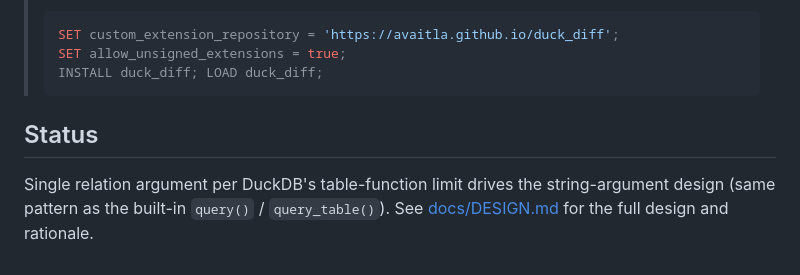
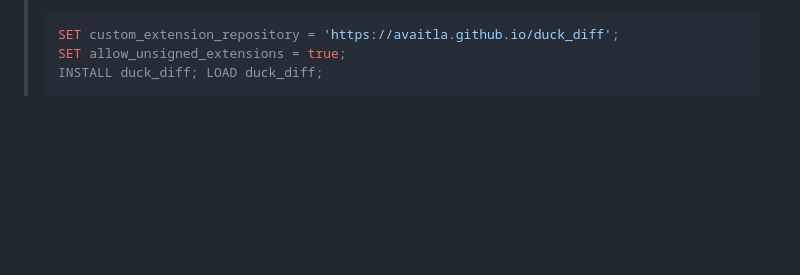
Before and after one commit to avaitla/duck_diff, a Markdown page: README.md, the part around the change. Rendered like a GitHub page; blank space fills up the shorter version.

````diff
--- a/README.md
+++ b/README.md
@@ -184,10 +184,3 @@ FROM table_diff('a', 'b', pk := 'id');
 > SET allow_unsigned_extensions = true;
 > INSTALL duck_diff; LOAD duck_diff;
 > ```
-
-## Status
-
-Single relation argument per DuckDB's table-function limit drives the
-string-argument design (same pattern as the built-in `query()` /
-`query_table()`). See [docs/DESIGN.md](docs/DESIGN.md) for the full design and
-rationale.
````
